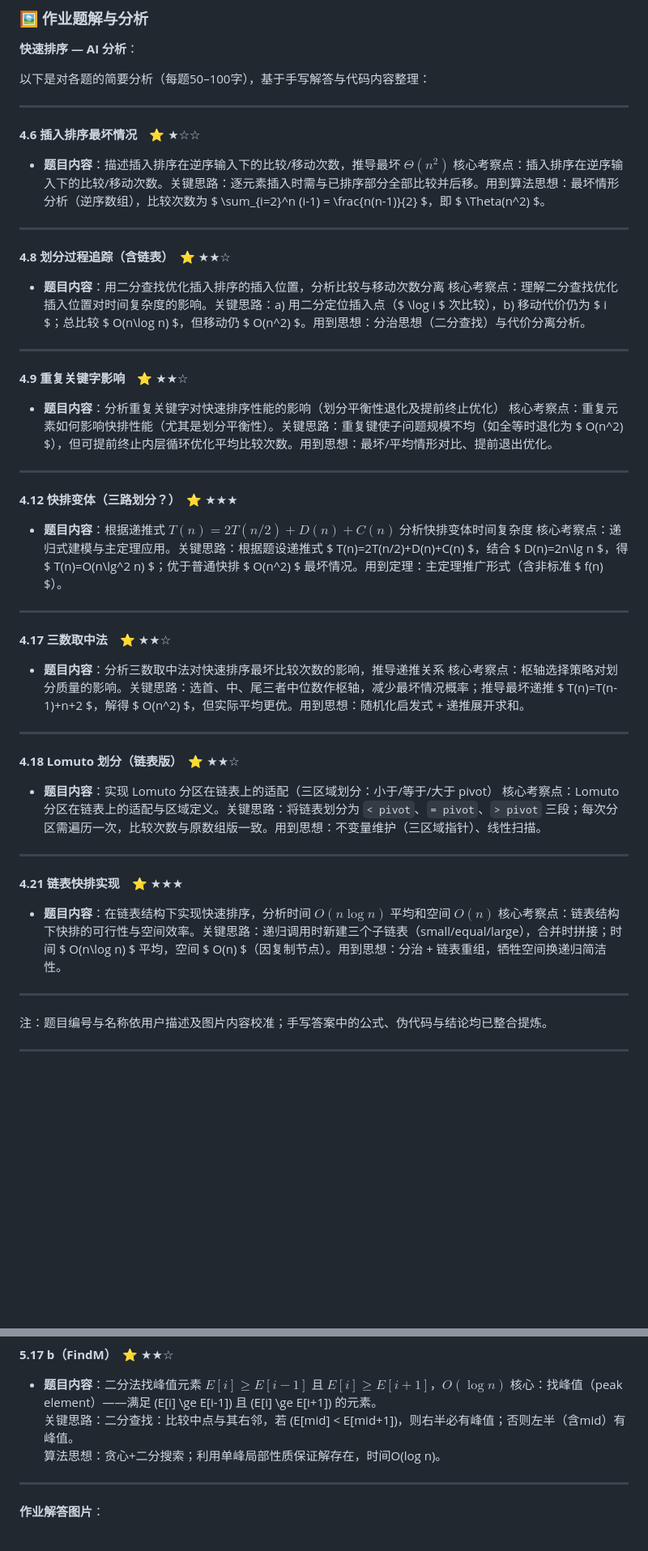
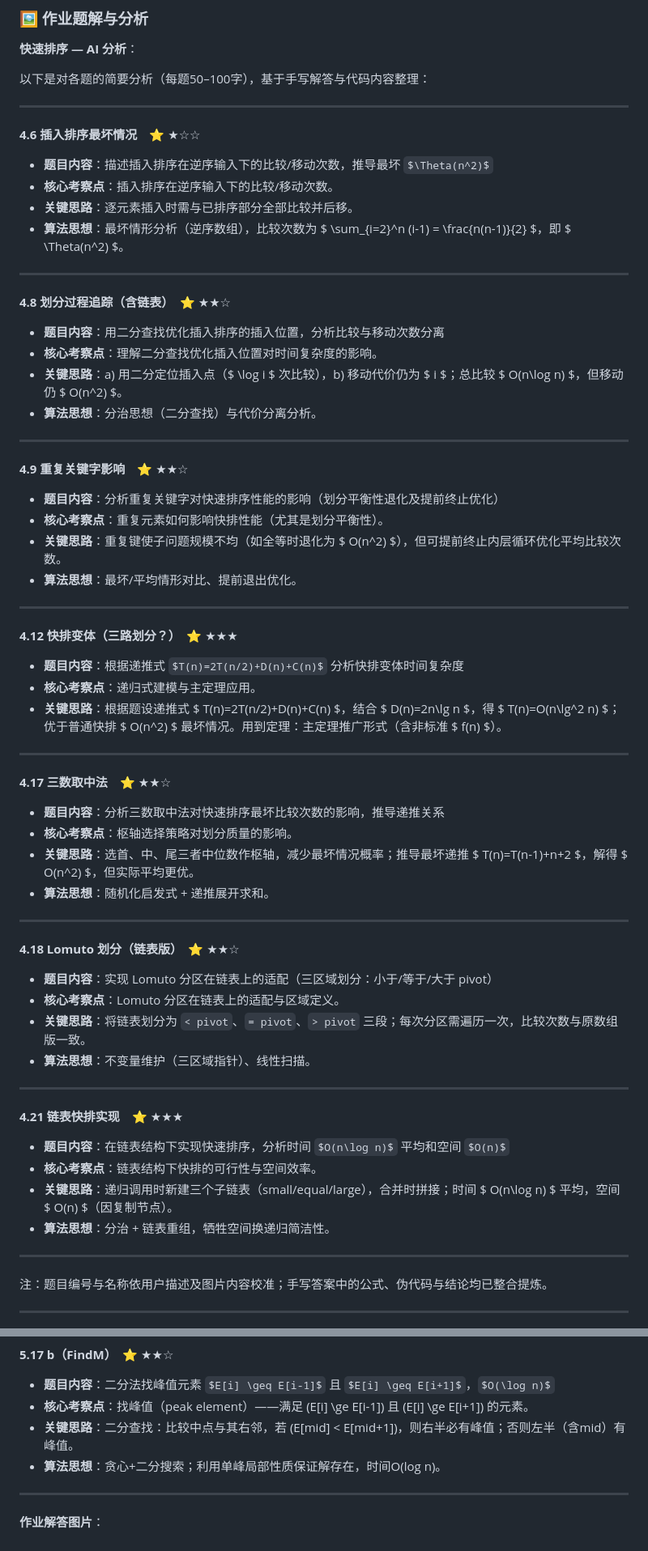
Before and after one commit to bxttttt/gaoji-suanfa-review, a Markdown page: 高级算法期末复习资料.md, 2 parts joined by grey strips. Shown at 81% size. Rendered like a GitHub page; some formulas as TeX source; blank space fills up the shorter version.

```diff
--- a/高级算法期末复习资料.md
+++ b/高级算法期末复习资料.md
@@ -581,43 +581,56 @@ $$A(n) = (n-1) + \frac{2}{n}\sum_{i=1}^{n-1} A(i)$$
 
 **4.6 插入排序最坏情况**　⭐ ★☆☆
 - **题目内容**：描述插入排序在逆序输入下的比较/移动次数，推导最坏 $\Theta(n^2)$
-核心考察点：插入排序在逆序输入下的比较/移动次数。关键思路：逐元素插入时需与已排序部分全部比较并后移。用到算法思想：最坏情形分析（逆序数组），比较次数为 $ \sum_{i=2}^n (i-1) = \frac{n(n-1)}{2} $，即 $ \Theta(n^2) $。
+- **核心考察点**：插入排序在逆序输入下的比较/移动次数。
+- **关键思路**：逐元素插入时需与已排序部分全部比较并后移。
+- **算法思想**：最坏情形分析（逆序数组），比较次数为 $ \sum_{i=2}^n (i-1) = \frac{n(n-1)}{2} $，即 $ \Theta(n^2) $。
 
 ---
 
 **4.8 划分过程追踪（含链表）**　⭐ ★★☆
 - **题目内容**：用二分查找优化插入排序的插入位置，分析比较与移动次数分离
-核心考察点：理解二分查找优化插入位置对时间复杂度的影响。关键思路：a) 用二分定位插入点（$ \log i $ 次比较），b) 移动代价仍为 $ i $；总比较 $ O(n\log n) $，但移动仍 $ O(n^2) $。用到思想：分治思想（二分查找）与代价分离分析。
+- **核心考察点**：理解二分查找优化插入位置对时间复杂度的影响。
+- **关键思路**：a) 用二分定位插入点（$ \log i $ 次比较），b) 移动代价仍为 $ i $；总比较 $ O(n\log n) $，但移动仍 $ O(n^2) $。
+- **算法思想**：分治思想（二分查找）与代价分离分析。
 
 ---
 
 **4.9 重复关键字影响**　⭐ ★★☆
 - **题目内容**：分析重复关键字对快速排序性能的影响（划分平衡性退化及提前终止优化）
-核心考察点：重复元素如何影响快排性能（尤其是划分平衡性）。关键思路：重复键使子问题规模不均（如全等时退化为 $ O(n^2) $），但可提前终止内层循环优化平均比较次数。用到思想：最坏/平均情形对比、提前退出优化。
+- **核心考察点**：重复元素如何影响快排性能（尤其是划分平衡性）。
+- **关键思路**：重复键使子问题规模不均（如全等时退化为 $ O(n^2) $），但可提前终止内层循环优化平均比较次数。
+- **算法思想**：最坏/平均情形对比、提前退出优化。
 
 ---
 
 **4.12 快排变体（三路划分？）**　⭐ ★★★
 - **题目内容**：根据递推式 $T(n)=2T(n/2)+D(n)+C(n)$ 分析快排变体时间复杂度
-核心考察点：递归式建模与主定理应用。关键思路：根据题设递推式 $ T(n)=2T(n/2)+D(n)+C(n) $，结合 $ D(n)=2n\lg n $，得 $ T(n)=O(n\lg^2 n) $；优于普通快排 $ O(n^2) $ 最坏情况。用到定理：主定理推广形式（含非标准 $ f(n) $）。
+- **核心考察点**：递归式建模与主定理应用。
+- **关键思路**：根据题设递推式 $ T(n)=2T(n/2)+D(n)+C(n) $，结合 $ D(n)=2n\lg n $，得 $ T(n)=O(n\lg^2 n) $；优于普通快排 $ O(n^2) $ 最坏情况。用到定理：主定理推广形式（含非标准 $ f(n) $）。
 
 ---
 
 **4.17 三数取中法**　⭐ ★★☆
 - **题目内容**：分析三数取中法对快速排序最坏比较次数的影响，推导递推关系
-核心考察点：枢轴选择策略对划分质量的影响。关键思路：选首、中、尾三者中位数作枢轴，减少最坏情况概率；推导最坏递推 $ T(n)=T(n-1)+n+2 $，解得 $ O(n^2) $，但实际平均更优。用到思想：随机化启发式 + 递推展开求和。
+- **核心考察点**：枢轴选择策略对划分质量的影响。
+- **关键思路**：选首、中、尾三者中位数作枢轴，减少最坏情况概率；推导最坏递推 $ T(n)=T(n-1)+n+2 $，解得 $ O(n^2) $，但实际平均更优。
+- **算法思想**：随机化启发式 + 递推展开求和。
 
 ---
 
 **4.18 Lomuto 划分（链表版）**　⭐ ★★☆
 - **题目内容**：实现 Lomuto 分区在链表上的适配（三区域划分：小于/等于/大于 pivot）
-核心考察点：Lomuto 分区在链表上的适配与区域定义。关键思路：将链表划分为 `< pivot`、`= pivot`、`> pivot` 三段；每次分区需遍历一次，比较次数与原数组版一致。用到思想：不变量维护（三区域指针）、线性扫描。
+- **核心考察点**：Lomuto 分区在链表上的适配与区域定义。
+- **关键思路**：将链表划分为 `< pivot`、`= pivot`、`> pivot` 三段；每次分区需遍历一次，比较次数与原数组版一致。
+- **算法思想**：不变量维护（三区域指针）、线性扫描。
 
 ---
 
 **4.21 链表快排实现**　⭐ ★★★
 - **题目内容**：在链表结构下实现快速排序，分析时间 $O(n\log n)$ 平均和空间 $O(n)$
-核心考察点：链表结构下快排的可行性与空间效率。关键思路：递归调用时新建三个子链表（small/equal/large），合并时拼接；时间 $ O(n\log n) $ 平均，空间 $ O(n) $（因复制节点）。用到思想：分治 + 链表重组，牺牲空间换递归简洁性。
+- **核心考察点**：链表结构下快排的可行性与空间效率。
+- **关键思路**：递归调用时新建三个子链表（small/equal/large），合并时拼接；时间 $ O(n\log n) $ 平均，空间 $ O(n) $（因复制节点）。
+- **算法思想**：分治 + 链表重组，牺牲空间换递归简洁性。
 
 ---
 
@@ -788,9 +801,9 @@ $$A(n) = (n-1) + \frac{2}{n}\sum_{i=1}^{n-1} A(i)$$
 
 **5.17 b（FindM）**　⭐ ★★☆
 - **题目内容**：二分法找峰值元素 $E[i] \geq E[i-1]$ 且 $E[i] \geq E[i+1]$，$O(\log n)$
-核心：找峰值（peak element）——满足 \(E[i] \ge E[i-1]\) 且 \(E[i] \ge E[i+1]\) 的元素。
-关键思路：二分查找：比较中点与其右邻，若 \(E[mid] < E[mid+1]\)，则右半必有峰值；否则左半（含mid）有峰值。
-算法思想：贪心+二分搜索；利用单峰局部性质保证解存在，时间O(log n)。
+- **核心考察点**：找峰值（peak element）——满足 \(E[i] \ge E[i-1]\) 且 \(E[i] \ge E[i+1]\) 的元素。
+- **关键思路**：二分查找：比较中点与其右邻，若 \(E[mid] < E[mid+1]\)，则右半必有峰值；否则左半（含mid）有峰值。
+- **算法思想**：贪心+二分搜索；利用单峰局部性质保证解存在，时间O(log n)。
 
 ---
 
```
Also changed, not shown: other parts of 高级算法期末复习资料.md (+133 -121 lines).
